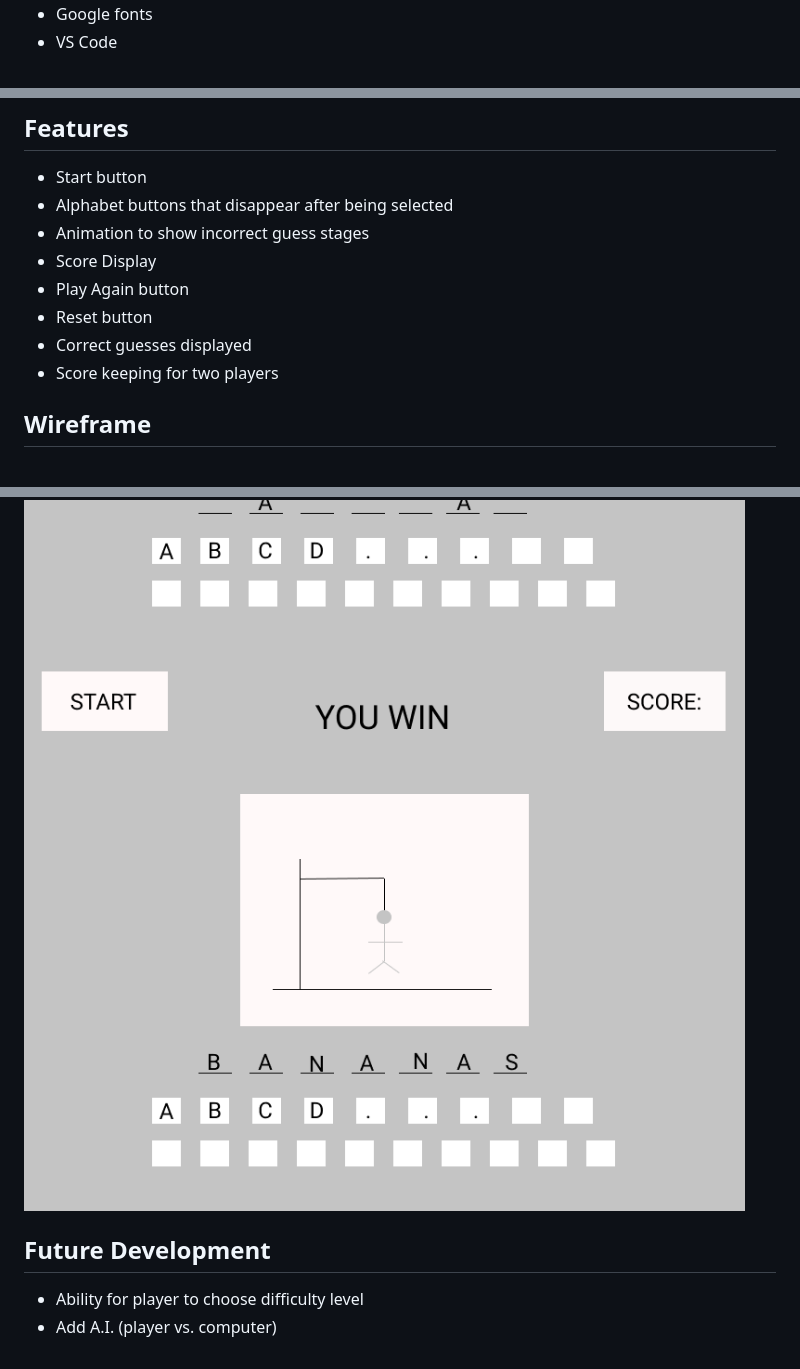
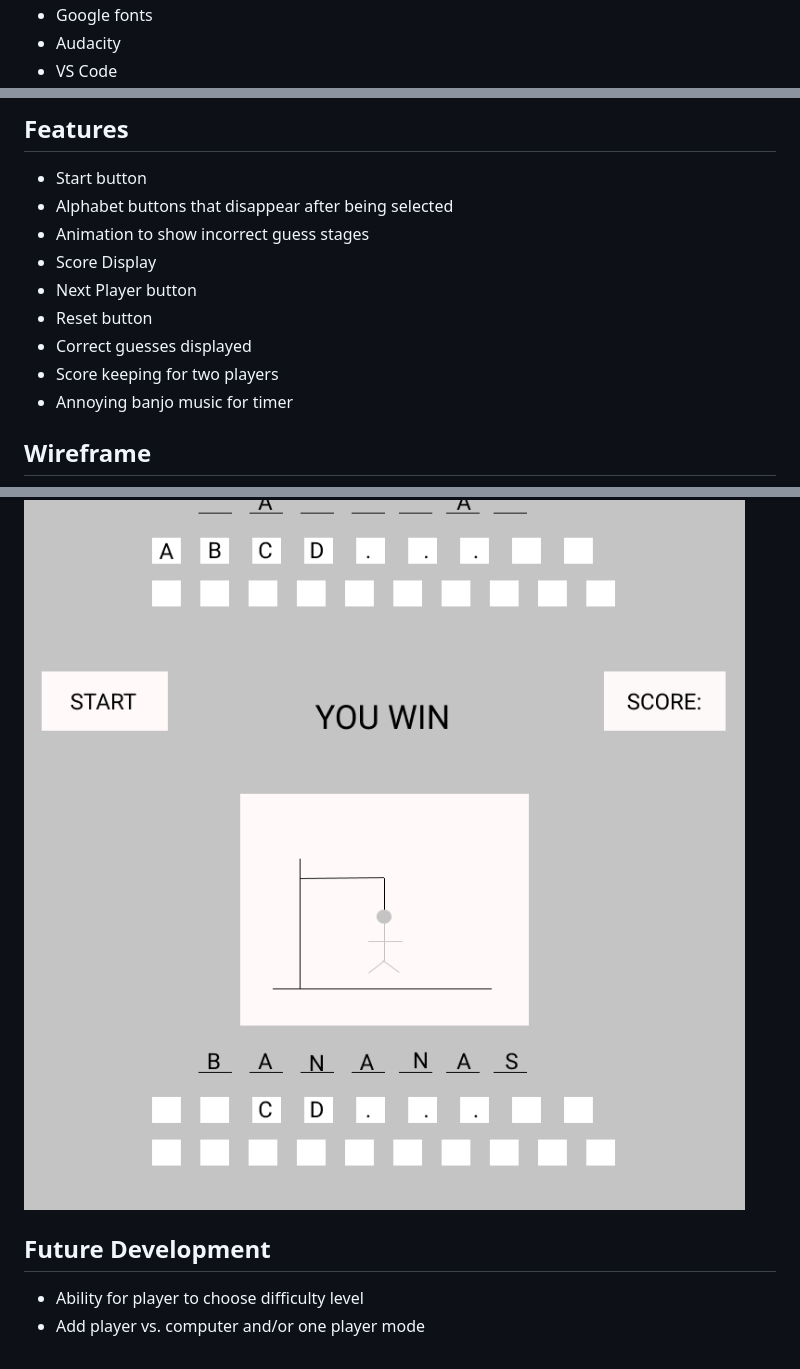
Before and after one commit to GopherEverett/hangman, a Markdown page: README.md, 3 parts joined by grey strips. Drawn GitHub-style; pictures changed too: images/hangmanwin.png (deleted), images/hangmanwin2.png (added).

```diff
--- a/README.md
+++ b/README.md
@@ -12,2 +12,3 @@ Live site: [www.johnajacobs.com]
   * Google fonts
+  * Audacity
   * VS Code
@@ -17,15 +18,16 @@ Live site: [www.johnajacobs.com]
   * Alphabet buttons that disappear after being selected
   * Animation to show incorrect guess stages
   * Score Display
-  * Play Again button
+  * Next Player button
   * Reset button
   * Correct guesses displayed
   * Score keeping for two players
+  * Annoying banjo music for timer
 ## Wireframe
 <img src="https://github.com/GopherEverett/hangman/blob/master/images/hangmanwf.png"/>
 <img src="https://github.com/GopherEverett/hangman/blob/master/images/hangmanwflose.png"/>
-<img src="https://github.com/GopherEverett/hangman/blob/master/images/hangmanwin.png"/>
+<img src="https://github.com/GopherEverett/hangman/blob/master/images/hangmanwin2.png"/>
 
 ## Future Development
   * Ability for player to choose difficulty level
-  * Add A.I. (player vs. computer)
+  * Add player vs. computer and/or one player mode
```
Also changed, not shown: other parts of README.md (+3 -3 lines), 1 other file.
